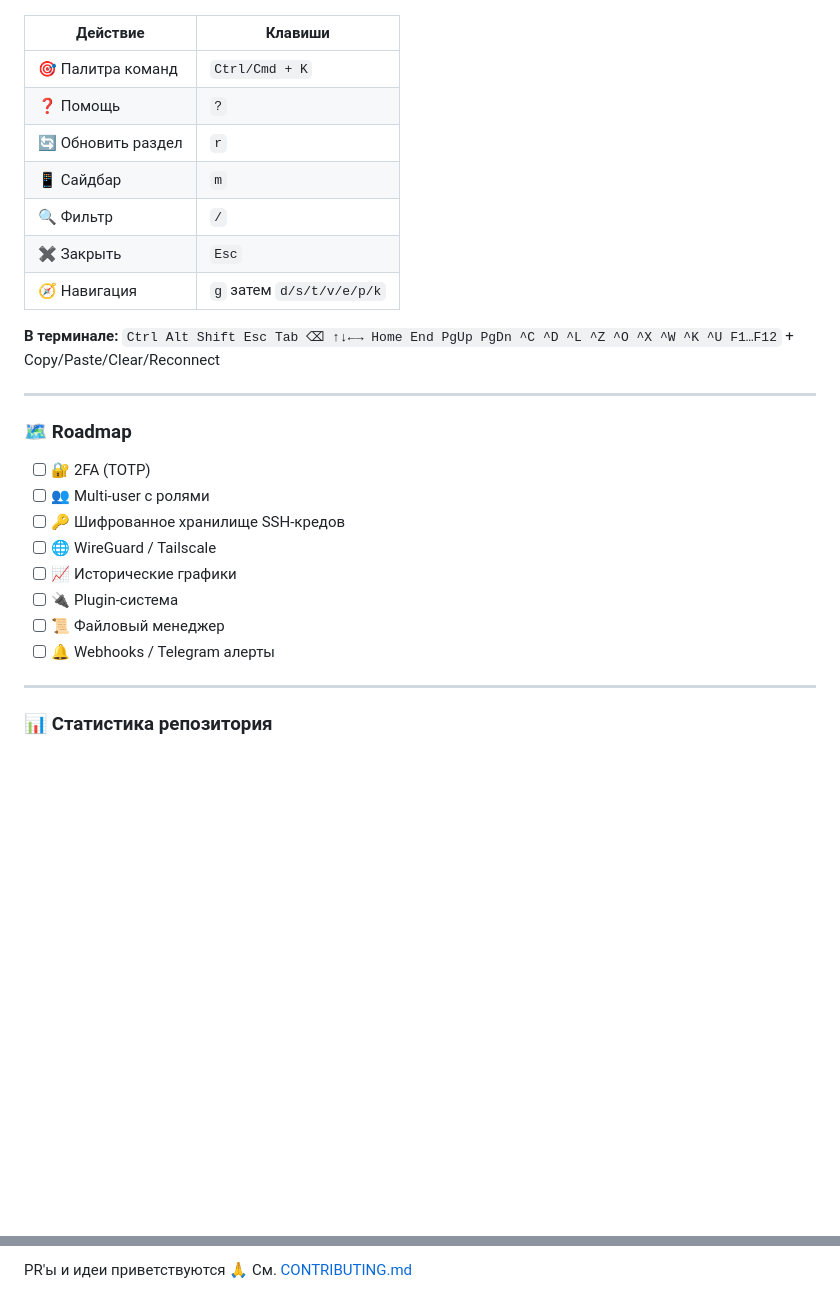
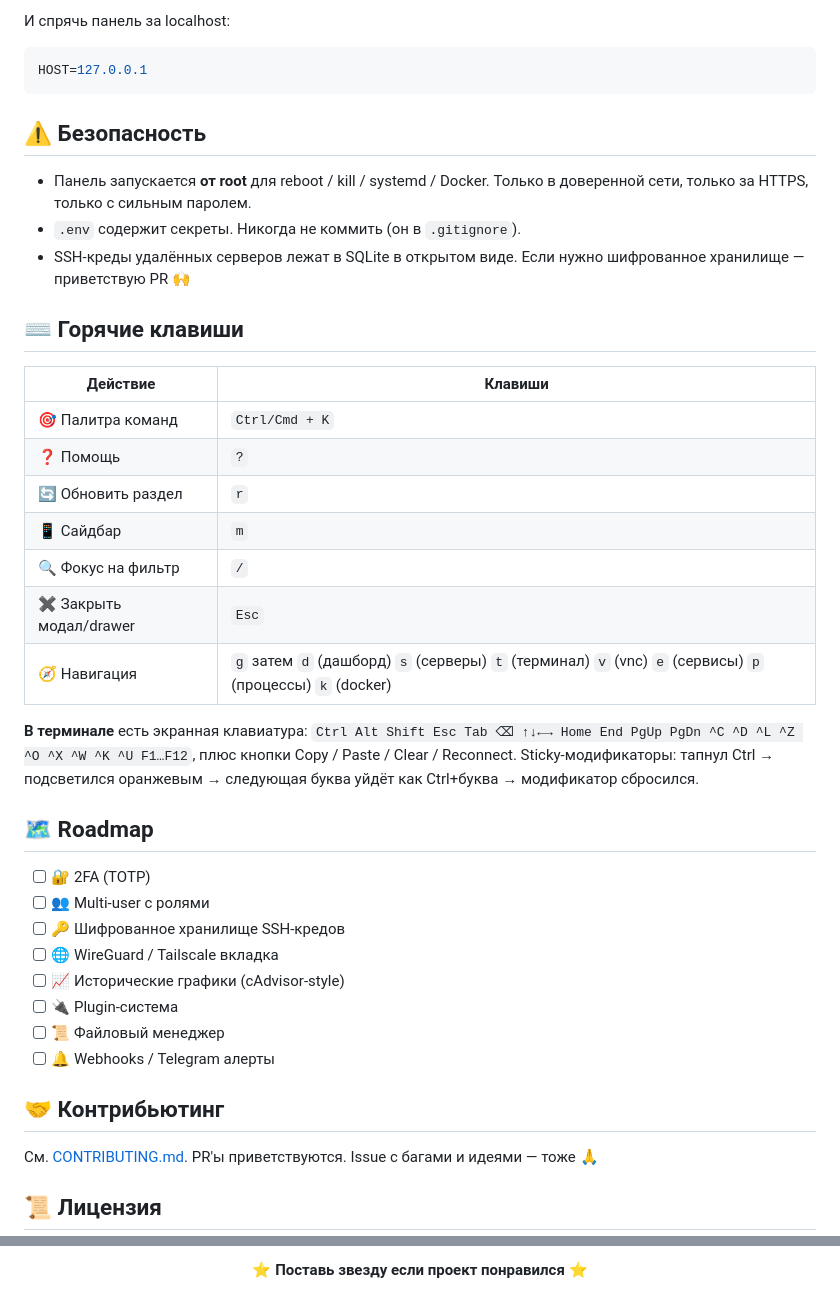
Before and after one commit to rv0x3l/webpanel, a Markdown page: README.md, 2 parts joined by grey strips. Drawn GitHub-style; blank space fills up the shorter version.

````diff
--- a/README.md
+++ b/README.md
@@ -119,3 +147,16 @@ graph LR
+И спрячь панель за localhost:
+
+```env
+HOST=127.0.0.1
+```
+
+## ⚠️ Безопасность
+
+- Панель запускается **от root** для reboot / kill / systemd / Docker. Только в доверенной сети, только за HTTPS, только с сильным паролем.
+- `.env` содержит секреты. Никогда не коммить (он в `.gitignore`).
+- SSH-креды удалённых серверов лежат в SQLite в открытом виде. Если нужно шифрованное хранилище — приветствую PR 🙌
+
+## ⌨️ Горячие клавиши
 
 | Действие | Клавиши |
 |---|---|
@@ -123,26 +164,26 @@ graph LR
 | ❓ Помощь | `?` |
 | 🔄 Обновить раздел | `r` |
 | 📱 Сайдбар | `m` |
-| 🔍 Фильтр | `/` |
-| ✖️ Закрыть | `Esc` |
-| 🧭 Навигация | `g` затем `d/s/t/v/e/p/k` |
+| 🔍 Фокус на фильтр | `/` |
+| ✖️ Закрыть модал/drawer | `Esc` |
+| 🧭 Навигация | `g` затем `d` (дашборд) `s` (серверы) `t` (терминал) `v` (vnc) `e` (сервисы) `p` (процессы) `k` (docker) |
 
-**В терминале:** `Ctrl Alt Shift Esc Tab ⌫ ↑↓←→ Home End PgUp PgDn ^C ^D ^L ^Z ^O ^X ^W ^K ^U F1…F12` + Copy/Paste/Clear/Reconnect
+**В терминале** есть экранная клавиатура: `Ctrl Alt Shift Esc Tab ⌫ ↑↓←→ Home End PgUp PgDn ^C ^D ^L ^Z ^O ^X ^W ^K ^U F1…F12`, плюс кнопки Copy / Paste / Clear / Reconnect. Sticky-модификаторы: тапнул Ctrl → подсветился оранжевым → следующая буква уйдёт как Ctrl+буква → модификатор сбросился.
 
----
+## 🗺️ Roadmap
 
-### 🗺️ Roadmap
+- [ ] 🔐 2FA (TOTP)
+- [ ] 👥 Multi-user с ролями
+- [ ] 🔑 Шифрованное хранилище SSH-кредов
+- [ ] 🌐 WireGuard / Tailscale вкладка
+- [ ] 📈 Исторические графики (cAdvisor-style)
+- [ ] 🔌 Plugin-система
+- [ ] 📜 Файловый менеджер
+- [ ] 🔔 Webhooks / Telegram алерты
 
-* [ ] 🔐 2FA (TOTP)
-* [ ] 👥 Multi-user с ролями
-* [ ] 🔑 Шифрованное хранилище SSH-кредов
-* [ ] 🌐 WireGuard / Tailscale
-* [ ] 📈 Исторические графики
-* [ ] 🔌 Plugin-система
-* [ ] 📜 Файловый менеджер
-* [ ] 🔔 Webhooks / Telegram алерты
+## 🤝 Контрибьютинг
 
----
+См. [CONTRIBUTING.md](CONTRIBUTING.md). PR'ы приветствуются. Issue с багами и идеями — тоже 🙏
 
-### 📊 Статистика репозитория
+## 📜 Лицензия
 
@@ -162,3 +201,3 @@ graph LR
 
-PR'ы и идеи приветствуются 🙏 См. [CONTRIBUTING.md](CONTRIBUTING.md)
+⭐ **Поставь звезду если проект понравился** ⭐
 
````
Also changed, not shown: other parts of README.md (+102 -97 lines).
